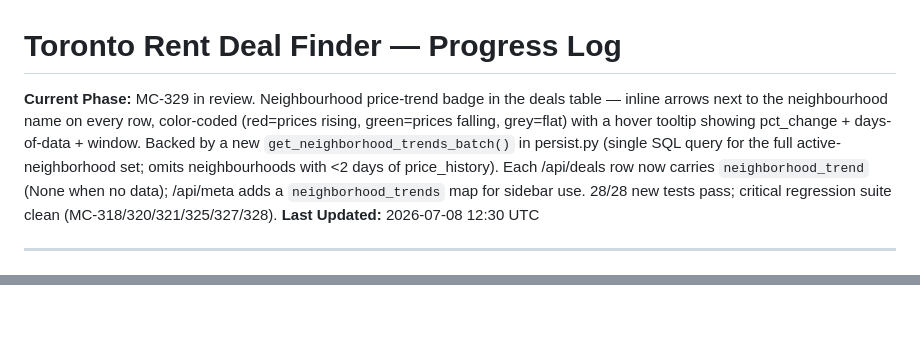
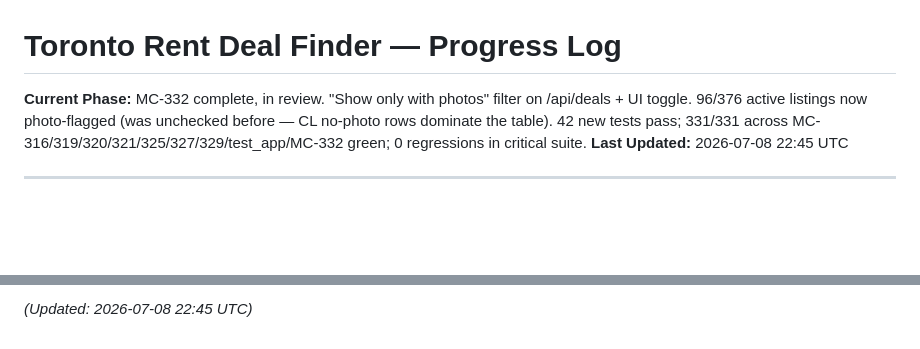
Before and after one commit to scbrock/rent-finder-flask, a Markdown page: RENT_PROGRESS.md, 2 parts joined by grey strips. Drawn GitHub-style; blank space fills up the shorter version.

Commit message:
MC-332: update RENT_PROGRESS.md with completion log

```diff
--- a/RENT_PROGRESS.md
+++ b/RENT_PROGRESS.md
@@ -1,7 +1,7 @@
 # Toronto Rent Deal Finder — Progress Log
 
-**Current Phase:** MC-329 in review. Neighbourhood price-trend badge in the deals table — inline arrows next to the neighbourhood name on every row, color-coded (red=prices rising, green=prices falling, grey=flat) with a hover tooltip showing pct_change + days-of-data + window. Backed by a new `get_neighborhood_trends_batch()` in persist.py (single SQL query for the full active-neighborhood set; omits neighbourhoods with <2 days of price_history). Each /api/deals row now carries `neighborhood_trend` (None when no data); /api/meta adds a `neighborhood_trends` map for sidebar use. 28/28 new tests pass; critical regression suite clean (MC-318/320/321/325/327/328).
-**Last Updated:** 2026-07-08 12:30 UTC
+**Current Phase:** MC-332 complete, in review. "Show only with photos" filter on /api/deals + UI toggle. 96/376 active listings now photo-flagged (was unchecked before — CL no-photo rows dominate the table). 42 new tests pass; 331/331 across MC-316/319/320/321/325/327/329/test_app/MC-332 green; 0 regressions in critical suite.
+**Last Updated:** 2026-07-08 22:45 UTC
 
 ---
 
@@ -843,0 +901 @@ _(Updated: 2026-07-08 06:55 UTC)_
+_(Updated: 2026-07-08 22:45 UTC)_
```
Also changed, not shown: other parts of RENT_PROGRESS.md (+57 -0 lines).
